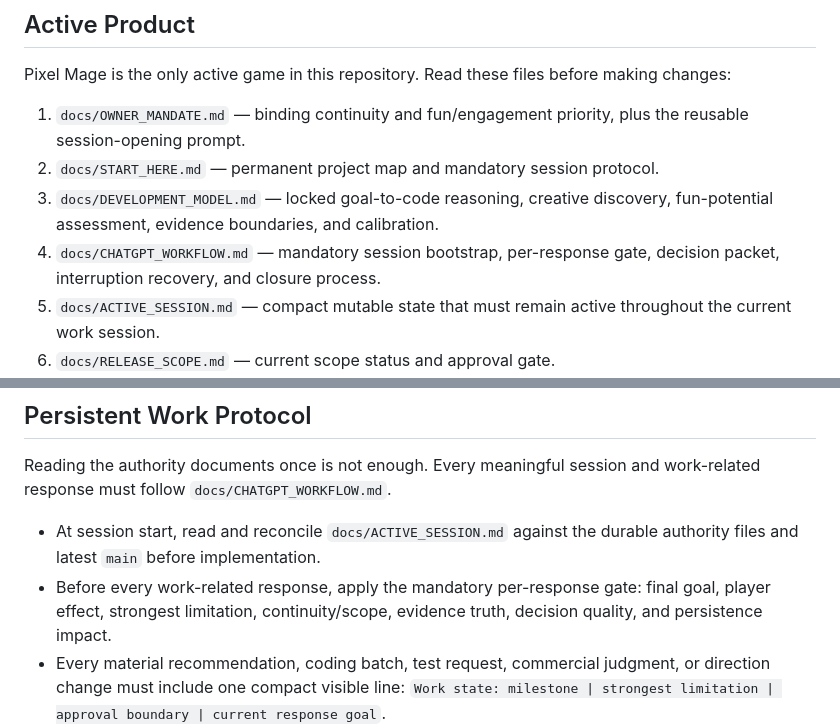
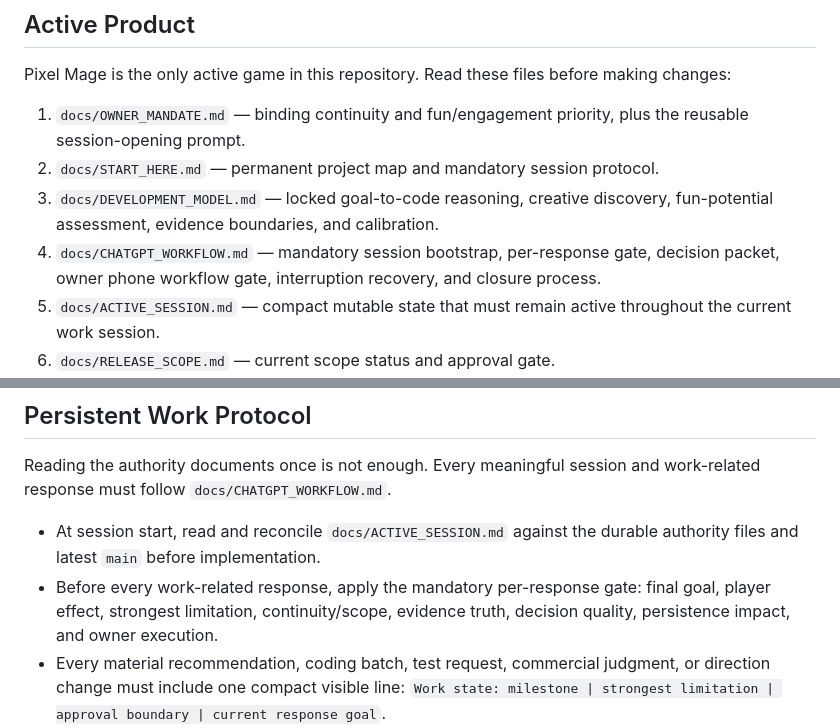
Before and after one commit to Ezz10099/beast-clash, a Markdown page: AGENTS.md, 2 parts joined by grey strips. GitHub-like rendering.

```diff
--- a/AGENTS.md
+++ b/AGENTS.md
@@ -7,7 +7,7 @@ Pixel Mage is the only active game in this repository. Read these files before m
 1. `docs/OWNER_MANDATE.md` — binding continuity and fun/engagement priority, plus the reusable session-opening prompt.
 2. `docs/START_HERE.md` — permanent project map and mandatory session protocol.
 3. `docs/DEVELOPMENT_MODEL.md` — locked goal-to-code reasoning, creative discovery, fun-potential assessment, evidence boundaries, and calibration.
-4. `docs/CHATGPT_WORKFLOW.md` — mandatory session bootstrap, per-response gate, decision packet, interruption recovery, and closure process.
+4. `docs/CHATGPT_WORKFLOW.md` — mandatory session bootstrap, per-response gate, decision packet, owner phone workflow gate, interruption recovery, and closure process.
 5. `docs/ACTIVE_SESSION.md` — compact mutable state that must remain active throughout the current work session.
 6. `docs/RELEASE_SCOPE.md` — current scope status and approval gate.
 7. `docs/DECISIONS.md` — durable decisions that must not be repeatedly reopened.
@@ -29,7 +29,7 @@ Do not propose another project or a casual core replacement. Reconsider the core
 Reading the authority documents once is not enough. Every meaningful session and work-related response must follow `docs/CHATGPT_WORKFLOW.md`.
 
 - At session start, read and reconcile `docs/ACTIVE_SESSION.md` against the durable authority files and latest `main` before implementation.
-- Before every work-related response, apply the mandatory per-response gate: final goal, player effect, strongest limitation, continuity/scope, evidence truth, decision quality, and persistence impact.
+- Before every work-related response, apply the mandatory per-response gate: final goal, player effect, strongest limitation, continuity/scope, evidence truth, decision quality, persistence impact, and owner execution.
 - Every material recommendation, coding batch, test request, commercial judgment, or direction change must include one compact visible line: `Work state: milestone | strongest limitation | approval boundary | current response goal`.
 - Before a material gameplay, UX, progression, or commercial change, complete the `Current Work Packet` in `docs/ACTIVE_SESSION.md` with the player problem, intended experience, alternatives, prediction, failure mode, evidence plan, affected systems, and approval boundary.
 - Update `docs/ACTIVE_SESSION.md` immediately when any state that could affect later responses changes; do not postpone all state updates until session closure.
```
Also changed, not shown: other parts of AGENTS.md (+10 -4 lines).
